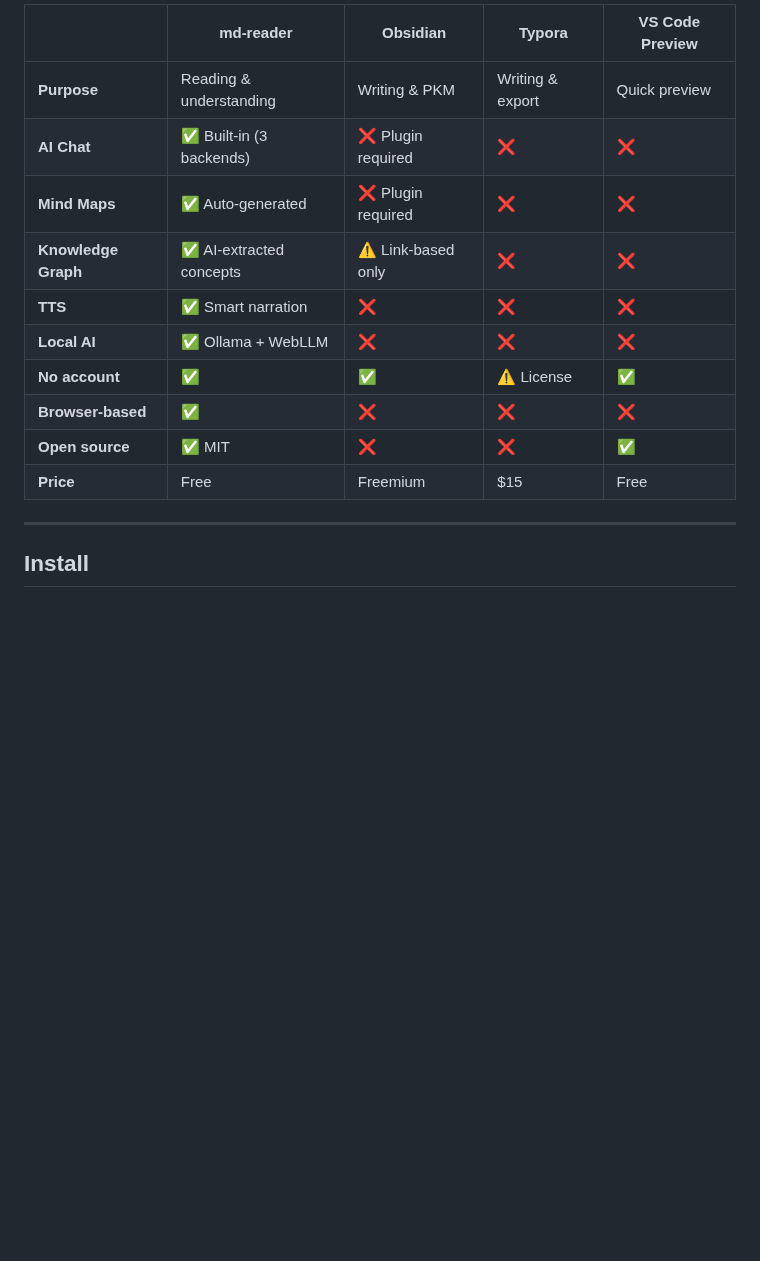
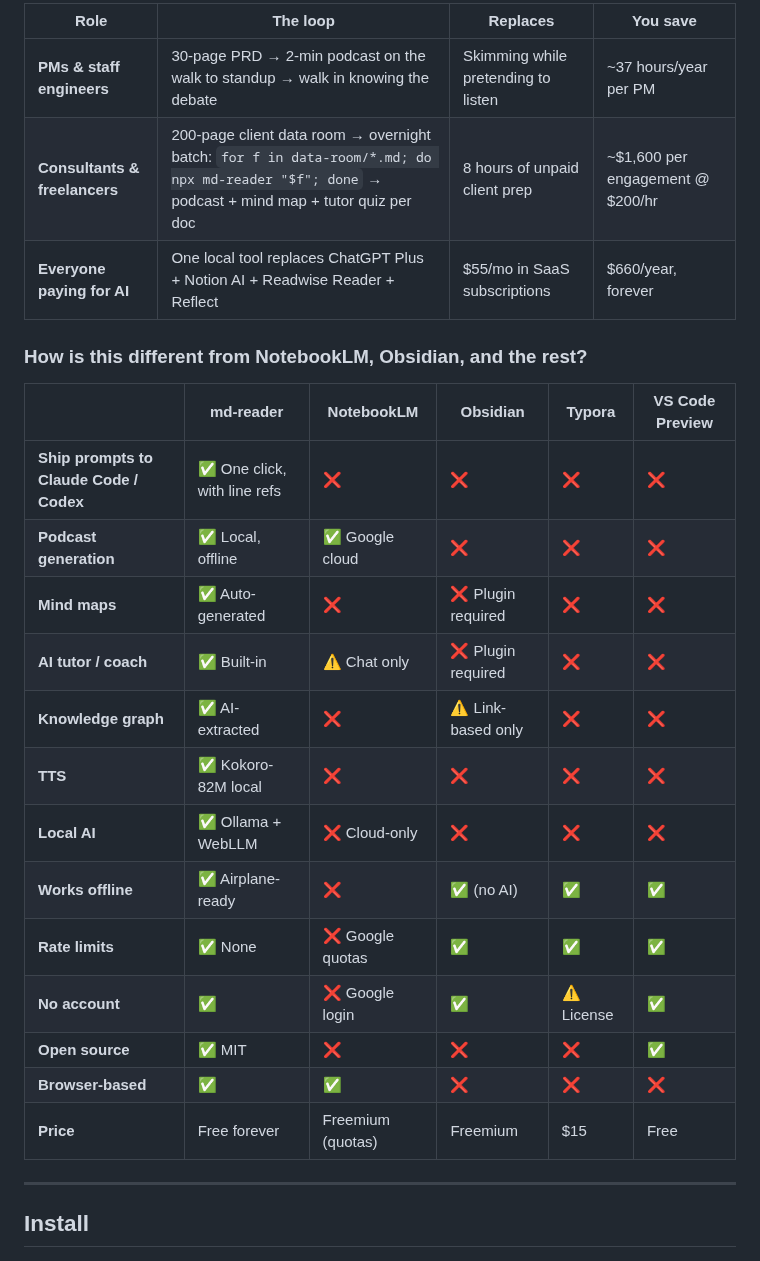
Before and after one commit to manup-dev/themarkdownreader, a Markdown page: README.md, the part around one of its changes. GitHub-like rendering; blank space fills up the shorter version.

```diff
--- a/README.md
+++ b/README.md
@@ -36,16 +57,27 @@ One command. Local AI. No API keys. No signup.
 
-| | md-reader | Obsidian | Typora | VS Code Preview |
-|---|---|---|---|---|
-| **Purpose** | Reading & understanding | Writing & PKM | Writing & export | Quick preview |
-| **AI Chat** | ✅ Built-in (3 backends) | ❌ Plugin required | ❌ | ❌ |
-| **Mind Maps** | ✅ Auto-generated | ❌ Plugin required | ❌ | ❌ |
-| **Knowledge Graph** | ✅ AI-extracted concepts | ⚠️ Link-based only | ❌ | ❌ |
-| **TTS** | ✅ Smart narration | ❌ | ❌ | ❌ |
-| **Local AI** | ✅ Ollama + WebLLM | ❌ | ❌ | ❌ |
-| **No account** | ✅ | ✅ | ⚠️ License | ✅ |
-| **Browser-based** | ✅ | ❌ | ❌ | ❌ |
-| **Open source** | ✅ MIT | ❌ | ❌ | ✅ |
-| **Price** | Free | Freemium | $15 | Free |
+| Role | The loop | Replaces | You save |
+|---|---|---|---|
+| **PMs & staff engineers** | 30-page PRD → 2-min podcast on the walk to standup → walk in knowing the debate | Skimming while pretending to listen | ~37 hours/year per PM |
+| **Consultants & freelancers** | 200-page client data room → overnight batch: `for f in data-room/*.md; do npx md-reader "$f"; done` → podcast + mind map + tutor quiz per doc | 8 hours of unpaid client prep | ~$1,600 per engagement @ $200/hr |
+| **Everyone paying for AI** | One local tool replaces ChatGPT Plus + Notion AI + Readwise Reader + Reflect | $55/mo in SaaS subscriptions | $660/year, forever |
+
+### How is this different from NotebookLM, Obsidian, and the rest?
+
+| | md-reader | NotebookLM | Obsidian | Typora | VS Code Preview |
+|---|---|---|---|---|---|
+| **Ship prompts to Claude Code / Codex** | ✅ One click, with line refs | ❌ | ❌ | ❌ | ❌ |
+| **Podcast generation** | ✅ Local, offline | ✅ Google cloud | ❌ | ❌ | ❌ |
+| **Mind maps** | ✅ Auto-generated | ❌ | ❌ Plugin required | ❌ | ❌ |
+| **AI tutor / coach** | ✅ Built-in | ⚠️ Chat only | ❌ Plugin required | ❌ | ❌ |
+| **Knowledge graph** | ✅ AI-extracted | ❌ | ⚠️ Link-based only | ❌ | ❌ |
+| **TTS** | ✅ Kokoro-82M local | ❌ | ❌ | ❌ | ❌ |
+| **Local AI** | ✅ Ollama + WebLLM | ❌ Cloud-only | ❌ | ❌ | ❌ |
+| **Works offline** | ✅ Airplane-ready | ❌ | ✅ (no AI) | ✅ | ✅ |
+| **Rate limits** | ✅ None | ❌ Google quotas | ✅ | ✅ | ✅ |
+| **No account** | ✅ | ❌ Google login | ✅ | ⚠️ License | ✅ |
+| **Open source** | ✅ MIT | ❌ | ❌ | ❌ | ✅ |
+| **Browser-based** | ✅ | ✅ | ❌ | ❌ | ❌ |
+| **Price** | Free forever | Freemium (quotas) | Freemium | $15 | Free |
 
 ---
 
```
Also changed, not shown: other parts of README.md (+29 -8 lines), public/og-card.png (added), 6 other files.
